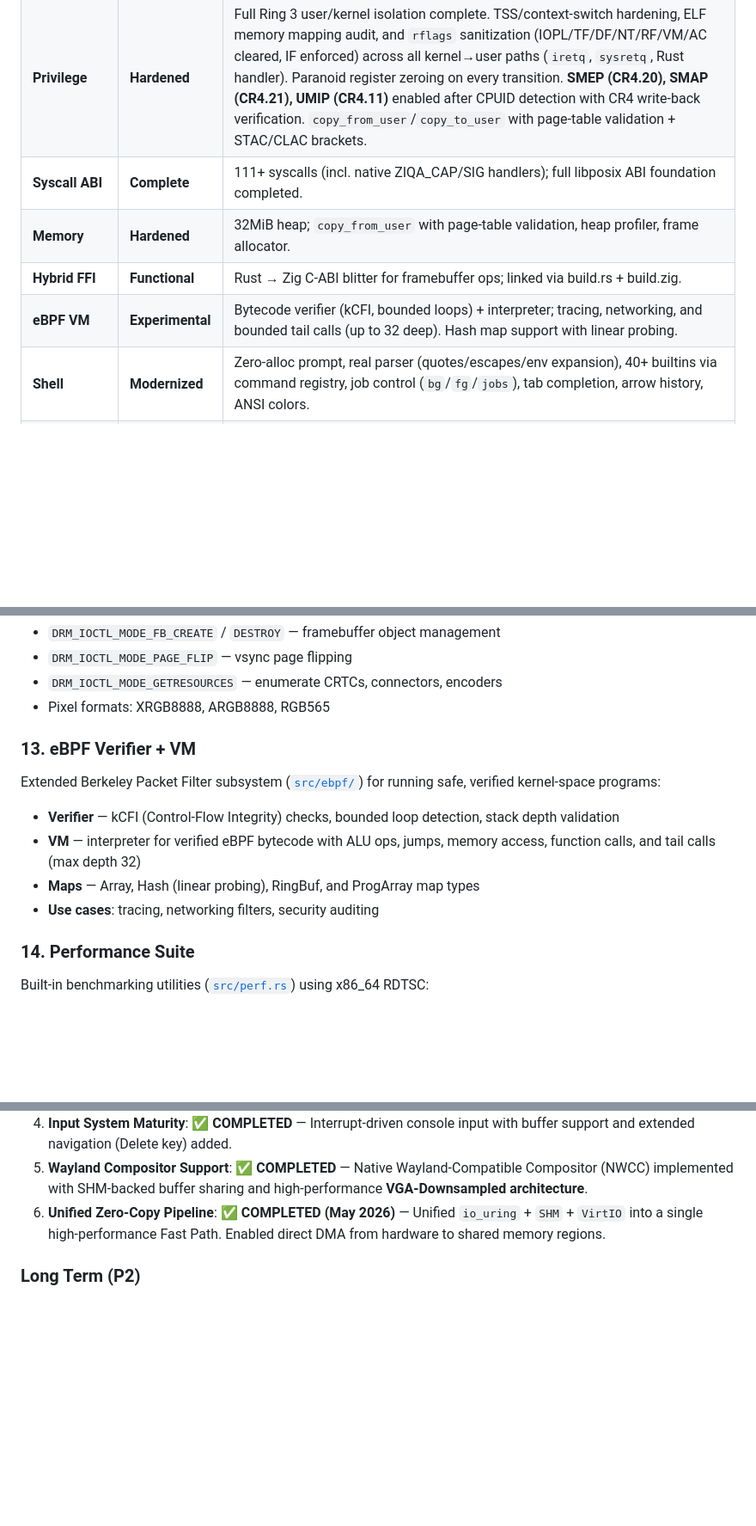
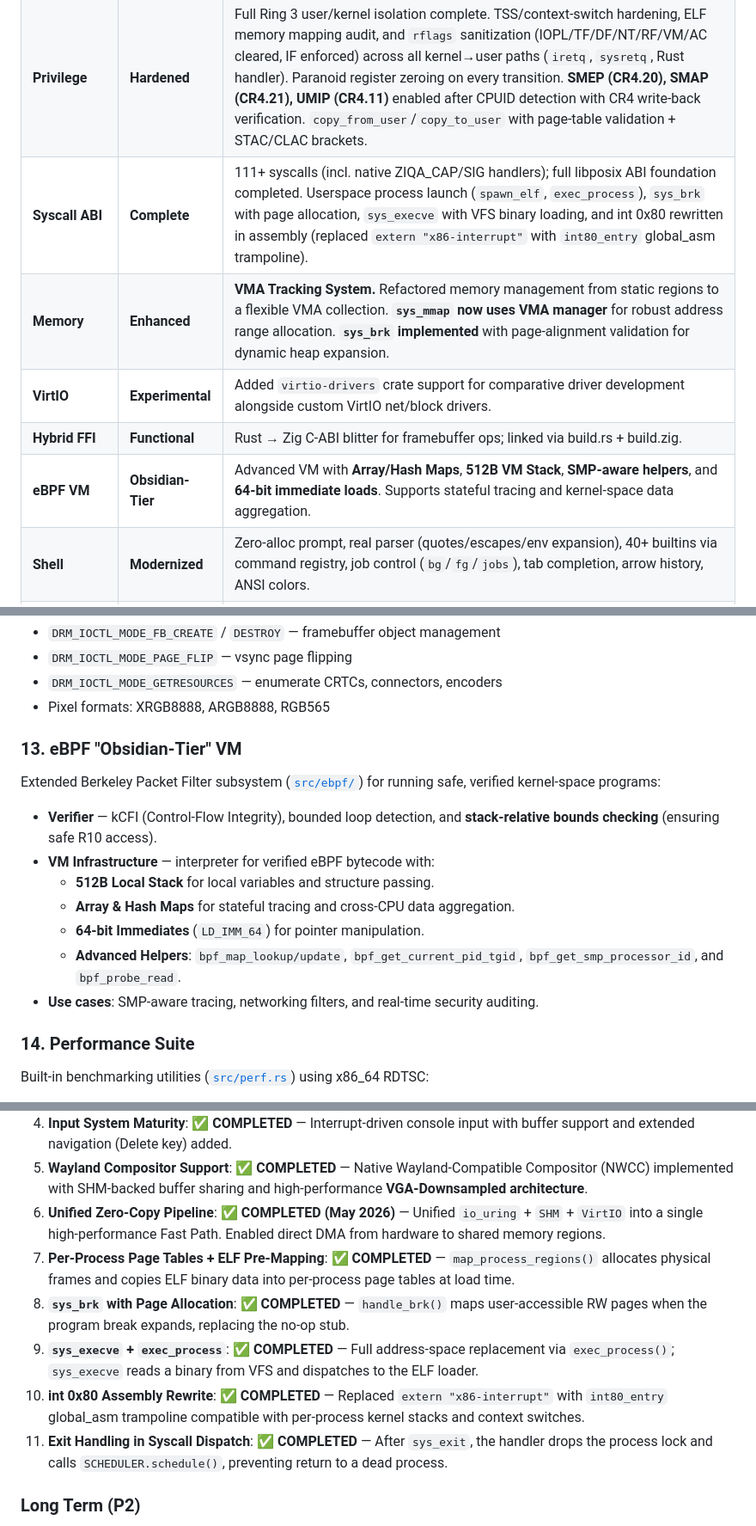
Before and after one commit to Ali-Jemo/ziqa-kernal, a Markdown page: README.md, 3 parts joined by grey strips. Shown at 86% size. Drawn GitHub-style; blank space fills up the shorter version.

Commit message:
docs: update README with eBPF Obsidian-Tier features (Maps/Helpers/Stack)

```diff
--- a/README.md
+++ b/README.md
@@ -149,10 +149,11 @@ Following a comprehensive forensic audit, the project status has been updated to
 | **Scheduler** | **A-Tier** | **Scalable Decoupled Architecture.** Transitioned from global Mutex to fine-grained per-process locking + RwLock process table. Supports multi-core scheduling without global lock contention. |
 | **Scalability** | **Hardened** | **Eliminated Big Kernel Lock.** Fine-grained locking implemented across IPC (per-channel), VFS (per-file lookup), and Scheduler. Ready for massive multi-core scaling. |
 | **Privilege** | **Hardened** | Full Ring 3 user/kernel isolation complete. TSS/context-switch hardening, ELF memory mapping audit, and `rflags` sanitization (IOPL/TF/DF/NT/RF/VM/AC cleared, IF enforced) across all kernel→user paths (`iretq`, `sysretq`, Rust handler). Paranoid register zeroing on every transition. **SMEP (CR4.20), SMAP (CR4.21), UMIP (CR4.11)** enabled after CPUID detection with CR4 write-back verification. `copy_from_user`/`copy_to_user` with page-table validation + STAC/CLAC brackets. |
-| **Syscall ABI** | **Complete** | 111+ syscalls (incl. native ZIQA_CAP/SIG handlers); full libposix ABI foundation completed. |
-| **Memory** | **Hardened** | 32MiB heap; `copy_from_user` with page-table validation, heap profiler, frame allocator. |
+| **Syscall ABI** | **Complete** | 111+ syscalls (incl. native ZIQA_CAP/SIG handlers); full libposix ABI foundation completed. Userspace process launch (`spawn_elf`, `exec_process`), `sys_brk` with page allocation, `sys_execve` with VFS binary loading, and int 0x80 rewritten in assembly (replaced `extern "x86-interrupt"` with `int80_entry` global_asm trampoline). |
+| **Memory** | **Enhanced** | **VMA Tracking System.** Refactored memory management from static regions to a flexible VMA collection. **`sys_mmap` now uses VMA manager** for robust address range allocation. **`sys_brk` implemented** with page-alignment validation for dynamic heap expansion. |
+| **VirtIO** | **Experimental** | Added `virtio-drivers` crate support for comparative driver development alongside custom VirtIO net/block drivers. |
 | **Hybrid FFI** | **Functional** | Rust → Zig C-ABI blitter for framebuffer ops; linked via build.rs + build.zig. |
-| **eBPF VM** | **Experimental** | Bytecode verifier (kCFI, bounded loops) + interpreter; tracing, networking, and bounded tail calls (up to 32 deep). Hash map support with linear probing. |
+| **eBPF VM** | **Obsidian-Tier** | Advanced VM with **Array/Hash Maps**, **512B VM Stack**, **SMP-aware helpers**, and **64-bit immediate loads**. Supports stateful tracing and kernel-space data aggregation. |
 | **Shell** | **Modernized** | Zero-alloc prompt, real parser (quotes/escapes/env expansion), 40+ builtins via command registry, job control (`bg`/`fg`/`jobs`), tab completion, arrow history, ANSI colors. |
 | **Graphics** | **Demos** | DOOM fire + Tetris on bare metal; DRM/KMS driver for future compositor support. |
 
@@ -306,12 +311,15 @@ A minimal Direct Rendering Manager / Kernel Mode Setting driver ([`src/drivers/d
 - `DRM_IOCTL_MODE_GETRESOURCES` — enumerate CRTCs, connectors, encoders
 - Pixel formats: XRGB8888, ARGB8888, RGB565
 
-### 13. eBPF Verifier + VM
+### 13. eBPF "Obsidian-Tier" VM
 Extended Berkeley Packet Filter subsystem ([`src/ebpf/`](src/ebpf/)) for running safe, verified kernel-space programs:
-- **Verifier** — kCFI (Control-Flow Integrity) checks, bounded loop detection, stack depth validation
-- **VM** — interpreter for verified eBPF bytecode with ALU ops, jumps, memory access, function calls, and tail calls (max depth 32)
-- **Maps** — Array, Hash (linear probing), RingBuf, and ProgArray map types
-- **Use cases**: tracing, networking filters, security auditing
+- **Verifier** — kCFI (Control-Flow Integrity), bounded loop detection, and **stack-relative bounds checking** (ensuring safe R10 access).
+- **VM Infrastructure** — interpreter for verified eBPF bytecode with:
+    - **512B Local Stack** for local variables and structure passing.
+    - **Array & Hash Maps** for stateful tracing and cross-CPU data aggregation.
+    - **64-bit Immediates** (`LD_IMM_64`) for pointer manipulation.
+    - **Advanced Helpers**: `bpf_map_lookup/update`, `bpf_get_current_pid_tgid`, `bpf_get_smp_processor_id`, and `bpf_probe_read`.
+- **Use cases**: SMP-aware tracing, networking filters, and real-time security auditing.
 
 ### 14. Performance Suite
 Built-in benchmarking utilities ([`src/perf.rs`](src/perf.rs)) using x86_64 RDTSC:
@@ -412,6 +420,11 @@ make zig-check   # Verify Zig blitter compiles independently
 4.  **Input System Maturity**: ✅ **COMPLETED** — Interrupt-driven console input with buffer support and extended navigation (Delete key) added.
 5.  **Wayland Compositor Support**: ✅ **COMPLETED** — Native Wayland-Compatible Compositor (NWCC) implemented with SHM-backed buffer sharing and high-performance **VGA-Downsampled architecture**.
 6.  **Unified Zero-Copy Pipeline**: ✅ **COMPLETED (May 2026)** — Unified `io_uring` + `SHM` + `VirtIO` into a single high-performance Fast Path. Enabled direct DMA from hardware to shared memory regions.
+7.  **Per-Process Page Tables + ELF Pre-Mapping**: ✅ **COMPLETED** — `map_process_regions()` allocates physical frames and copies ELF binary data into per-process page tables at load time.
+8.  **`sys_brk` with Page Allocation**: ✅ **COMPLETED** — `handle_brk()` maps user-accessible RW pages when the program break expands, replacing the no-op stub.
+9.  **`sys_execve` + `exec_process`**: ✅ **COMPLETED** — Full address-space replacement via `exec_process()`; `sys_execve` reads a binary from VFS and dispatches to the ELF loader.
+10. **int 0x80 Assembly Rewrite**: ✅ **COMPLETED** — Replaced `extern "x86-interrupt"` with `int80_entry` global_asm trampoline compatible with per-process kernel stacks and context switches.
+11. **Exit Handling in Syscall Dispatch**: ✅ **COMPLETED** — After `sys_exit`, the handler drops the process lock and calls `SCHEDULER.schedule()`, preventing return to a dead process.
 
 ### Long Term (P2)
 1. **SMEP/SMAP Enforcement**: ✅ **COMPLETED (May 2026)** — SMEP (CR4.20), SMAP (CR4.21), and UMIP (CR4.11) enabled after CPUID detection; `copy_from_user`/`copy_to_user` with page-table validation + STAC/CLAC brackets; CR4 write-back verification; `rt_sigaction` hardened.
```
Also changed, not shown: other parts of README.md (+5 -1 lines).
